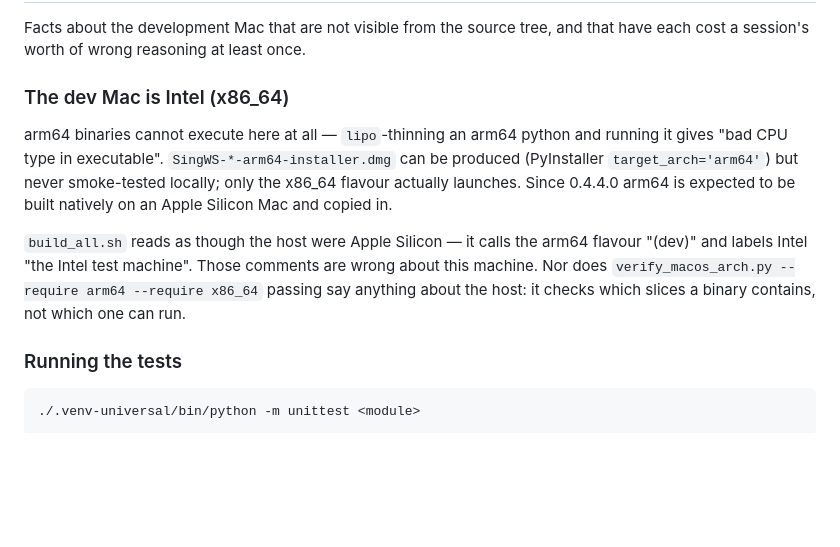
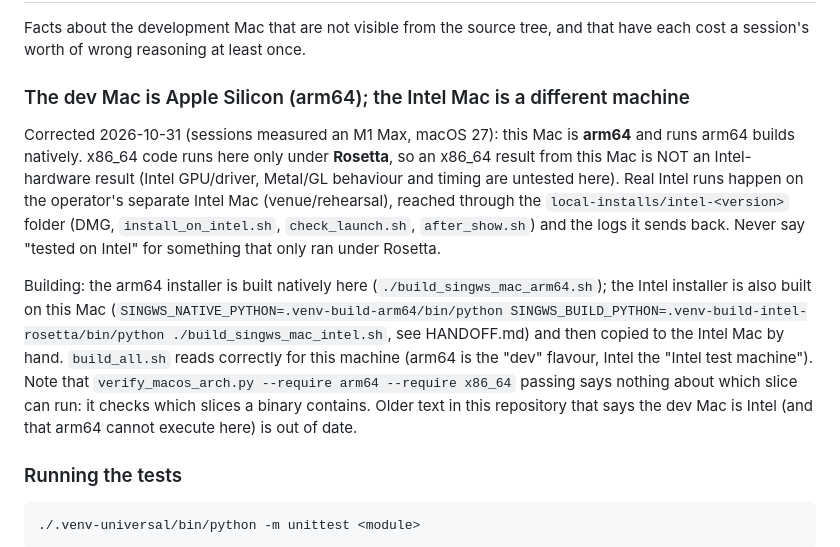
Before and after one commit to DanDemolition/SingWS, a Markdown page: AGENTS.md, the part around the change. Drawn GitHub-style; blank space fills up the shorter version.

Commit message:
AGENTS.md: the dev Mac is Apple Silicon; Intel is the separate rehearsal Mac
Co-Authored-By: Claude Sonnet 5.5 <noreply@anthropic.com>

```diff
--- a/AGENTS.md
+++ b/AGENTS.md
@@ -339,19 +339,18 @@ report in hand, leave it out.
 Facts about the development Mac that are not visible from the source tree, and
 that have each cost a session's worth of wrong reasoning at least once.
 
-### The dev Mac is Intel (x86_64)
+### The dev Mac is Apple Silicon (arm64); the Intel Mac is a different machine
 
-arm64 binaries cannot execute here at all — `lipo`-thinning an arm64 python and
-running it gives "bad CPU type in executable". `SingWS-*-arm64-installer.dmg` can
-be produced (PyInstaller `target_arch='arm64'`) but never smoke-tested locally;
-only the x86_64 flavour actually launches. Since 0.4.4.0 arm64 is expected to be
-built natively on an Apple Silicon Mac and copied in.
+Corrected 2026-10-31 (sessions measured an M1 Max, macOS 27): this Mac is **arm64** and runs arm64 builds natively. x86_64 code runs here only under
+**Rosetta**, so an x86_64 result from this Mac is NOT an Intel-hardware result (Intel GPU/driver, Metal/GL behaviour and timing are untested here). Real Intel
+runs happen on the operator's separate Intel Mac (venue/rehearsal), reached through the `local-installs/intel-<version>` folder (DMG, `install_on_intel.sh`,
+`check_launch.sh`, `after_show.sh`) and the logs it sends back. Never say "tested on Intel" for something that only ran under Rosetta.
 
-`build_all.sh` reads as though the host were Apple Silicon — it calls the arm64
-flavour "(dev)" and labels Intel "the Intel test machine". Those comments are
-wrong about this machine. Nor does `verify_macos_arch.py --require arm64
---require x86_64` passing say anything about the host: it checks which slices a
-binary contains, not which one can run.
+Building: the arm64 installer is built natively here (`./build_singws_mac_arm64.sh`); the Intel installer is also built on this Mac
+(`SINGWS_NATIVE_PYTHON=.venv-build-arm64/bin/python SINGWS_BUILD_PYTHON=.venv-build-intel-rosetta/bin/python ./build_singws_mac_intel.sh`, see HANDOFF.md) and then
+copied to the Intel Mac by hand. `build_all.sh` reads correctly for this machine (arm64 is the "dev" flavour, Intel the "Intel test machine"). Note that
+`verify_macos_arch.py --require arm64 --require x86_64` passing says nothing about which slice can run: it checks which slices a binary contains.
+Older text in this repository that says the dev Mac is Intel (and that arm64 cannot execute here) is out of date.
 
 ### Running the tests
 
```
